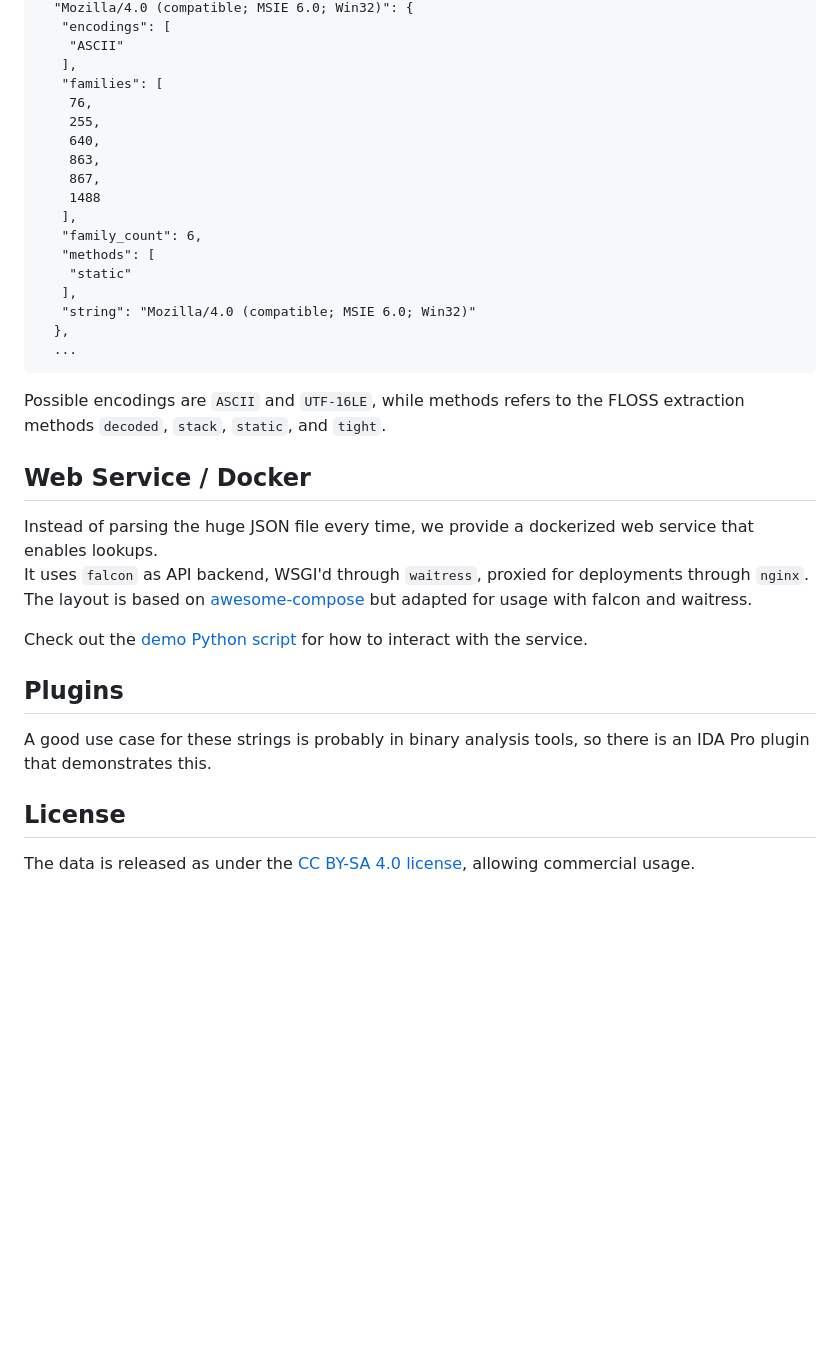
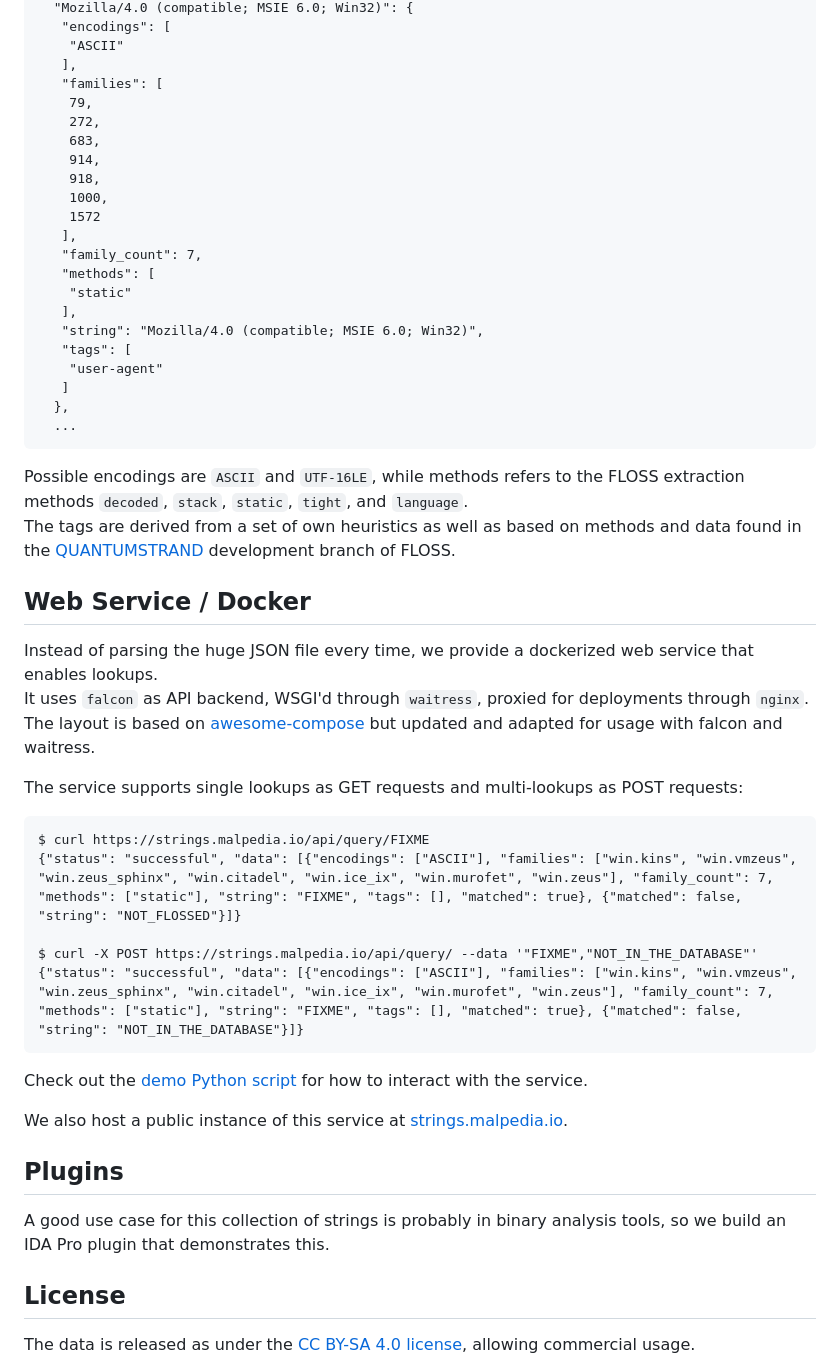
Before and after one commit to malpedia/malpedia-flossed, a Markdown page: README.md, the part around one of its changes. Rendered like a GitHub page; blank space fills up the shorter version.

````diff
--- a/README.md
+++ b/README.md
@@ -49,35 +50,50 @@ In short, the data looks like this:
     "ASCII"
    ],
    "families": [
-    76,
-    255,
-    640,
-    863,
-    867,
-    1488
+    79,
+    272,
+    683,
+    914,
+    918,
+    1000,
+    1572
    ],
-   "family_count": 6,
+   "family_count": 7,
    "methods": [
     "static"
    ],
-   "string": "Mozilla/4.0 (compatible; MSIE 6.0; Win32)"
+   "string": "Mozilla/4.0 (compatible; MSIE 6.0; Win32)",
+   "tags": [
+    "user-agent"
+   ]
   },
   ...
 ```
 
-Possible encodings are `ASCII` and `UTF-16LE`, while methods refers to the FLOSS extraction methods `decoded`, `stack`, `static`, and `tight`.
+Possible encodings are `ASCII` and `UTF-16LE`, while methods refers to the FLOSS extraction methods `decoded`, `stack`, `static`, `tight`, and `language`.
+The tags are derived from a set of own heuristics as well as based on methods and data found in the [QUANTUMSTRAND](https://github.com/mandiant/flare-floss/tree/quantumstrand/floss/qs) development branch of FLOSS.
 
 ## Web Service / Docker
 
 Instead of parsing the huge JSON file every time, we provide a dockerized web service that enables lookups.
 It uses `falcon` as API backend, WSGI'd through `waitress`, proxied for deployments through `nginx`.
-The layout is based on [awesome-compose](https://github.com/docker/awesome-compose/tree/master) but adapted for usage with falcon and waitress.
+The layout is based on [awesome-compose](https://github.com/docker/awesome-compose/tree/master) but updated and adapted for usage with falcon and waitress.
 
+The service supports single lookups as GET requests and multi-lookups as POST requests:
+```
+$ curl https://strings.malpedia.io/api/query/FIXME
+{"status": "successful", "data": [{"encodings": ["ASCII"], "families": ["win.kins", "win.vmzeus", "win.zeus_sphinx", "win.citadel", "win.ice_ix", "win.murofet", "win.zeus"], "family_count": 7, "methods": ["static"], "string": "FIXME", "tags": [], "matched": true}, {"matched": false, "string": "NOT_FLOSSED"}]}
+
+$ curl -X POST https://strings.malpedia.io/api/query/ --data '"FIXME","NOT_IN_THE_DATABASE"'
+{"status": "successful", "data": [{"encodings": ["ASCII"], "families": ["win.kins", "win.vmzeus", "win.zeus_sphinx", "win.citadel", "win.ice_ix", "win.murofet", "win.zeus"], "family_count": 7, "methods": ["static"], "string": "FIXME", "tags": [], "matched": true}, {"matched": false, "string": "NOT_IN_THE_DATABASE"}]}
+```
 Check out the [demo Python script](https://github.com/malpedia/malpedia-flossed/blob/main/demo_webservice.py) for how to interact with the service.
+
+We also host a public instance of this service at [strings.malpedia.io](https://strings.malpedia.io).
 
 ## Plugins
 
-A good use case for these strings is probably in binary analysis tools, so there is an IDA Pro plugin that demonstrates this.
+A good use case for this collection of strings is probably in binary analysis tools, so we build an IDA Pro plugin that demonstrates this.
 
 ## License
 
````
Also changed, not shown: other parts of README.md (+15 -14 lines).
